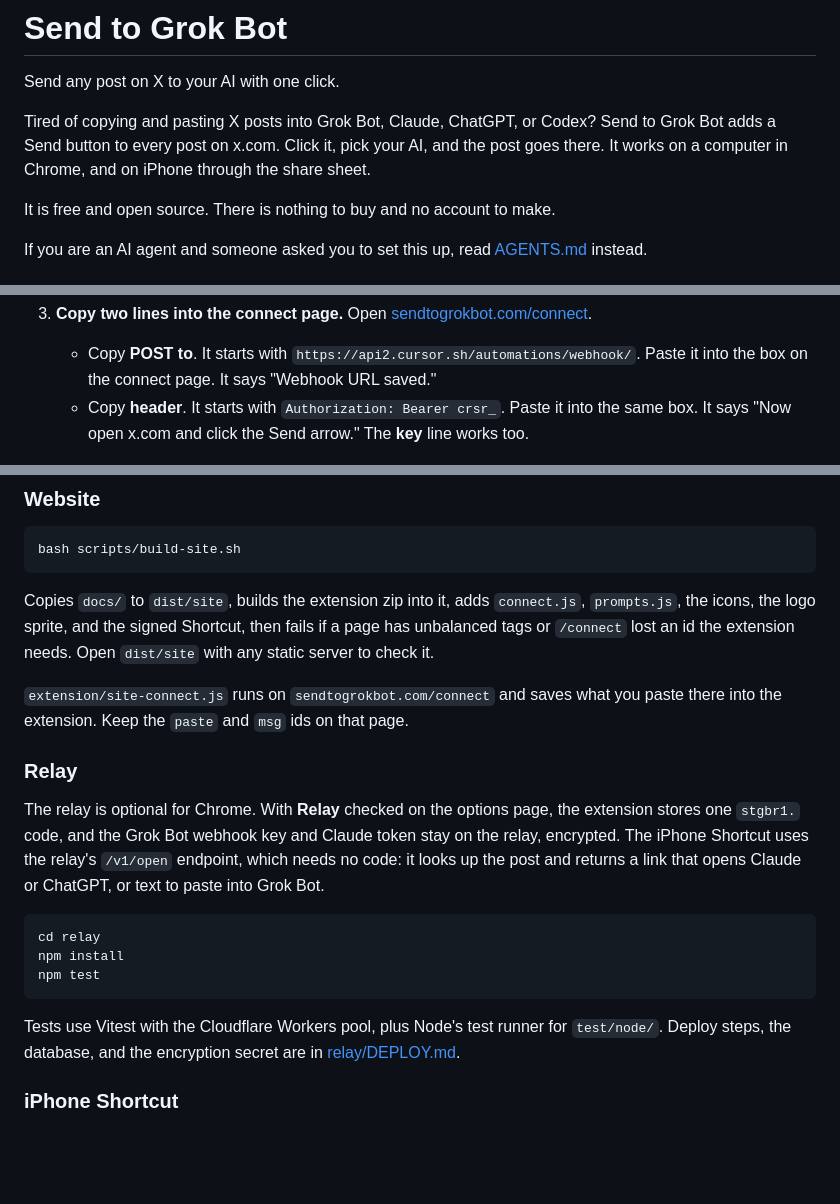
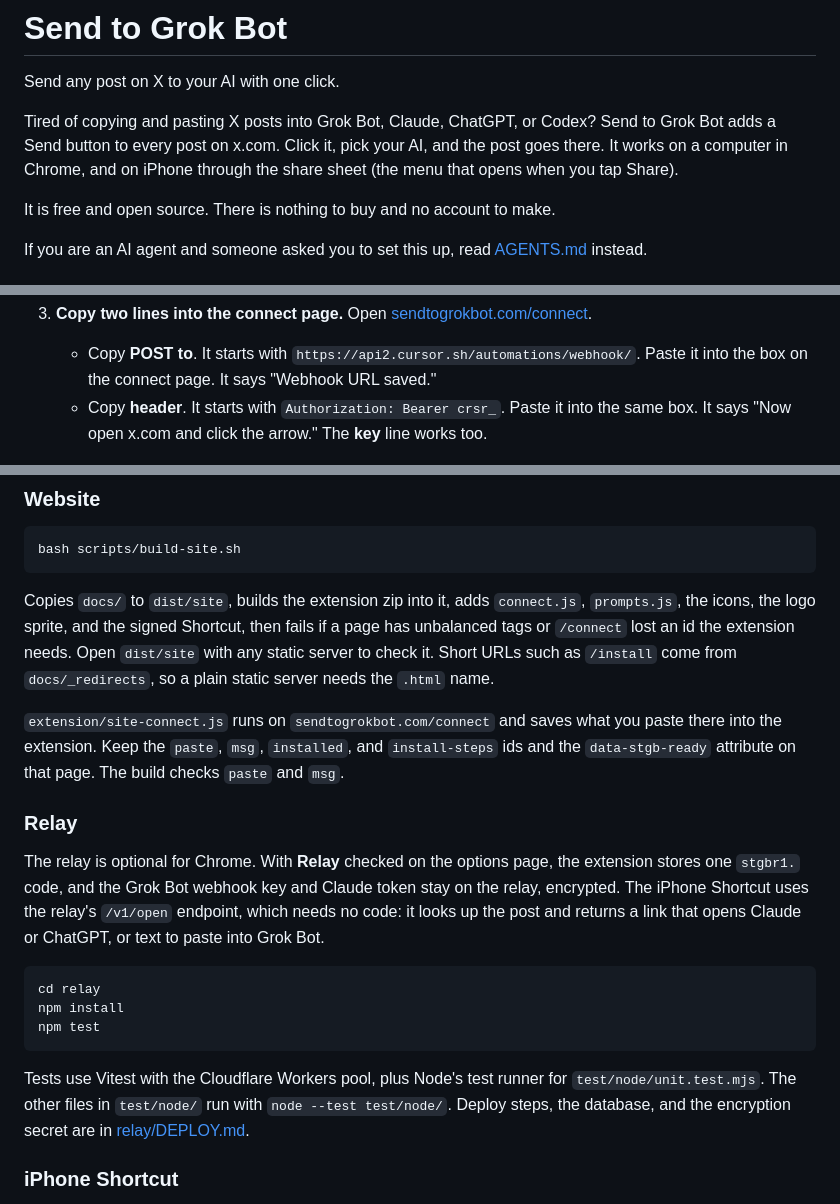
Before and after one commit to jamespendry/send-to-grok-bot, a Markdown page: README.md, 3 parts joined by grey strips. GitHub-like rendering; blank space fills up the shorter version.

````diff
--- a/README.md
+++ b/README.md
@@ -2,7 +2,7 @@
 
 Send any post on X to your AI with one click.
 
-Tired of copying and pasting X posts into Grok Bot, Claude, ChatGPT, or Codex? Send to Grok Bot adds a Send button to every post on x.com. Click it, pick your AI, and the post goes there. It works on a computer in Chrome, and on iPhone through the share sheet.
+Tired of copying and pasting X posts into Grok Bot, Claude, ChatGPT, or Codex? Send to Grok Bot adds a Send button to every post on x.com. Click it, pick your AI, and the post goes there. It works on a computer in Chrome, and on iPhone through the share sheet (the menu that opens when you tap Share).
 
 It is free and open source. There is nothing to buy and no account to make.
 
@@ -65,7 +63,7 @@ Do this on a computer.
 
 3. **Copy two lines into the connect page.** Open [sendtogrokbot.com/connect](https://sendtogrokbot.com/connect).
    - Copy **POST to**. It starts with `https://api2.cursor.sh/automations/webhook/`. Paste it into the box on the connect page. It says "Webhook URL saved."
-   - Copy **header**. It starts with `Authorization: Bearer crsr_`. Paste it into the same box. It says "Now open x.com and click the Send arrow." The **key** line works too.
+   - Copy **header**. It starts with `Authorization: Bearer crsr_`. Paste it into the same box. It says "Now open x.com and click the arrow." The **key** line works too.
 
    ![The routine's POST to, key, and header fields, with sample values](docs/img/grok-webhook-values.png)
 
@@ -227,9 +225,9 @@ Writes `dist/send-to-grok-bot-<version>.zip` with `manifest.json` at the root. I
 bash scripts/build-site.sh
 ```
 
-Copies `docs/` to `dist/site`, builds the extension zip into it, adds `connect.js`, `prompts.js`, the icons, the logo sprite, and the signed Shortcut, then fails if a page has unbalanced tags or `/connect` lost an id the extension needs. Open `dist/site` with any static server to check it.
+Copies `docs/` to `dist/site`, builds the extension zip into it, adds `connect.js`, `prompts.js`, the icons, the logo sprite, and the signed Shortcut, then fails if a page has unbalanced tags or `/connect` lost an id the extension needs. Open `dist/site` with any static server to check it. Short URLs such as `/install` come from `docs/_redirects`, so a plain static server needs the `.html` name.
 
-`extension/site-connect.js` runs on `sendtogrokbot.com/connect` and saves what you paste there into the extension. Keep the `paste` and `msg` ids on that page.
+`extension/site-connect.js` runs on `sendtogrokbot.com/connect` and saves what you paste there into the extension. Keep the `paste`, `msg`, `installed`, and `install-steps` ids and the `data-stgb-ready` attribute on that page. The build checks `paste` and `msg`.
 
 ### Relay
 
@@ -241,7 +239,7 @@ npm install
 npm test
 ```
 
-Tests use Vitest with the Cloudflare Workers pool, plus Node's test runner for `test/node/`. Deploy steps, the database, and the encryption secret are in [relay/DEPLOY.md](relay/DEPLOY.md).
+Tests use Vitest with the Cloudflare Workers pool, plus Node's test runner for `test/node/unit.test.mjs`. The other files in `test/node/` run with `node --test test/node/`. Deploy steps, the database, and the encryption secret are in [relay/DEPLOY.md](relay/DEPLOY.md).
 
 ### iPhone Shortcut
 
````
Also changed, not shown: other parts of README.md (+10 -11 lines).
